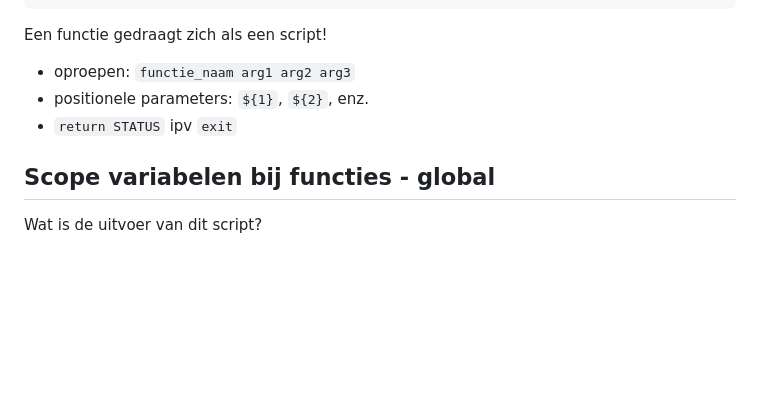
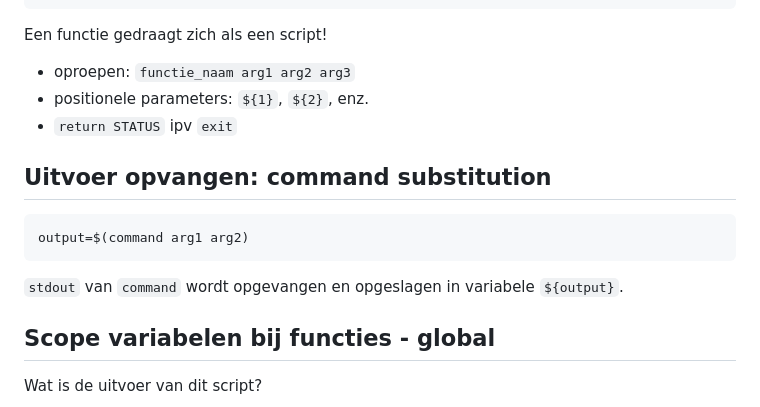
Before and after one commit to HoGentTIN/linux-slides, a Markdown page: 07-scripting-cronjobs.md, the part around the change. Drawn GitHub-style; blank space fills up the shorter version.

Commit message:
Toegevoegd: command substitution

````diff
--- a/07-scripting-cronjobs.md
+++ b/07-scripting-cronjobs.md
@@ -33,6 +33,14 @@ Een functie gedraagt zich als een script!
 - oproepen: `functie_naam arg1 arg2 arg3`
 - positionele parameters: `${1}`, `${2}`, enz.
 - `return STATUS` ipv `exit`
+
+## Uitvoer opvangen: command substitution
+
+```bash
+output=$(command arg1 arg2)
+```
+
+`stdout` van `command` wordt opgevangen en opgeslagen in variabele `${output}`.
 
 ## Scope variabelen bij functies - global
 
````
